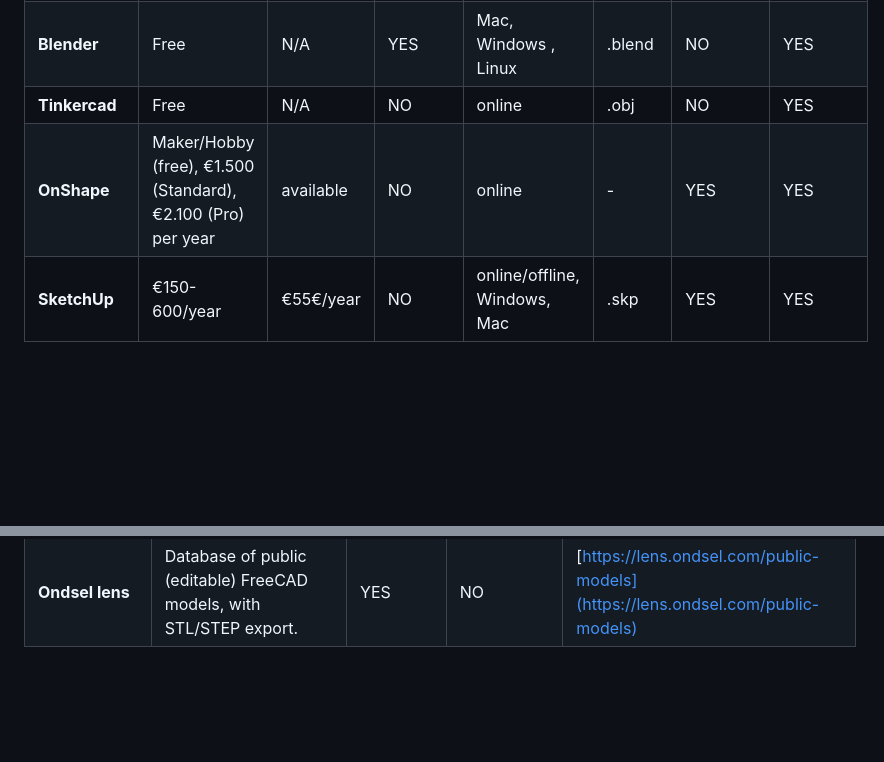
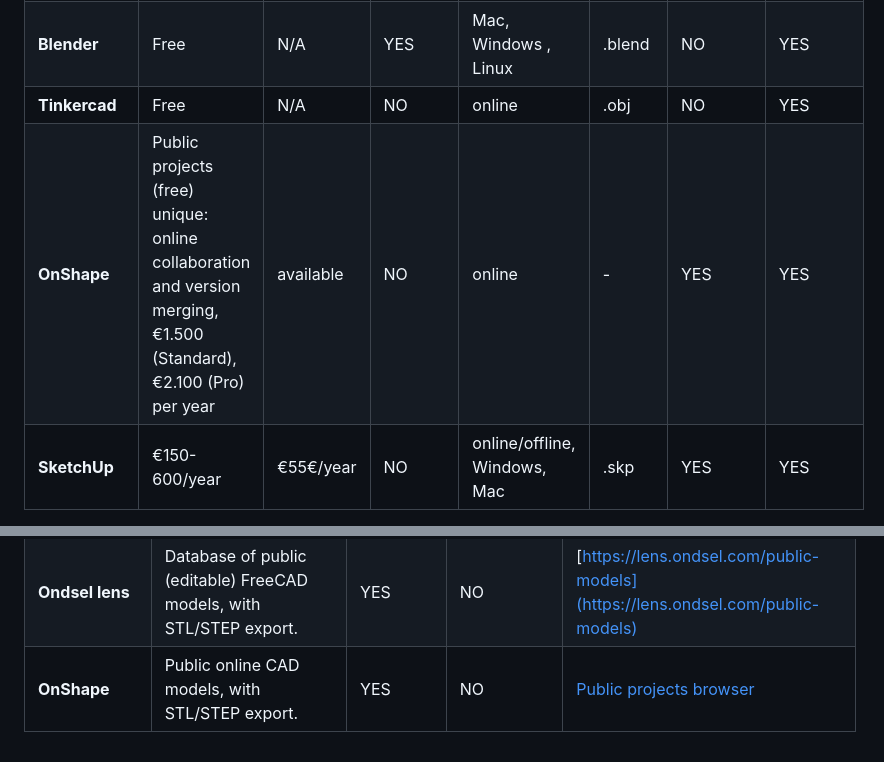
Before and after one commit to HohlbeinLab/OpenMicroscopy, a Markdown page: src/OM_CAD_tools.md, 2 parts joined by grey strips. Drawn GitHub-style; blank space fills up the shorter version.

Commit message:
Update OM_CAD_tools.md
add information on OnShape, incl. link to public projects

```diff
--- a/src/OM_CAD_tools.md
+++ b/src/OM_CAD_tools.md
@@ -11,7 +11,7 @@
 | **FreeCAD** | Free | N/A | YES | Mac, Windows, Linux | .FCStd | YES | YES |
 | **Blender** | Free | N/A | YES | Mac, Windows , Linux | .blend | NO | YES |
 | **Tinkercad** | Free | N/A | NO | online | .obj | NO | YES |
-| **OnShape** | Maker/Hobby (free), €1.500 (Standard), €2.100 (Pro) per year | available | NO | online | - | YES | YES |
+| **OnShape** | Public projects (free) unique: online collaboration and version merging, €1.500 (Standard), €2.100 (Pro) per year | available | NO | online | - | YES | YES |
 | **SketchUp** | €150-600/year | €55€/year | NO | online/offline, Windows, Mac | .skp | YES | YES |
 
 Also, please have a look at the extensive list on [Wikipedia](https://en.wikipedia.org/wiki/Comparison_of_computer-aided_design_software)
@@ -28,3 +28,4 @@ Also, please have a look at the extensive list on [Wikipedia](https://en.wikiped
 | **NIH 3D printing   database**    |     Supporting medical workers with 3D printing equipment    | YES | NO | [NIH Database](https://3dprint.nih.gov/) |
 | **Printables**| Database for various 3D printed models from Prusa | YES | NO | [https://www.printables.com/](https://www.printables.com/)|
 | **Ondsel lens**| Database of public (editable) FreeCAD models, with STL/STEP export. | YES | NO | [https://lens.ondsel.com/public-models](https://lens.ondsel.com/public-models)|
+| **OnShape**| Public online CAD models, with STL/STEP export. | YES | NO | [Public projects browser](https://cad.onshape.com/documents?nodeId=3&resourceType=filter)
```
